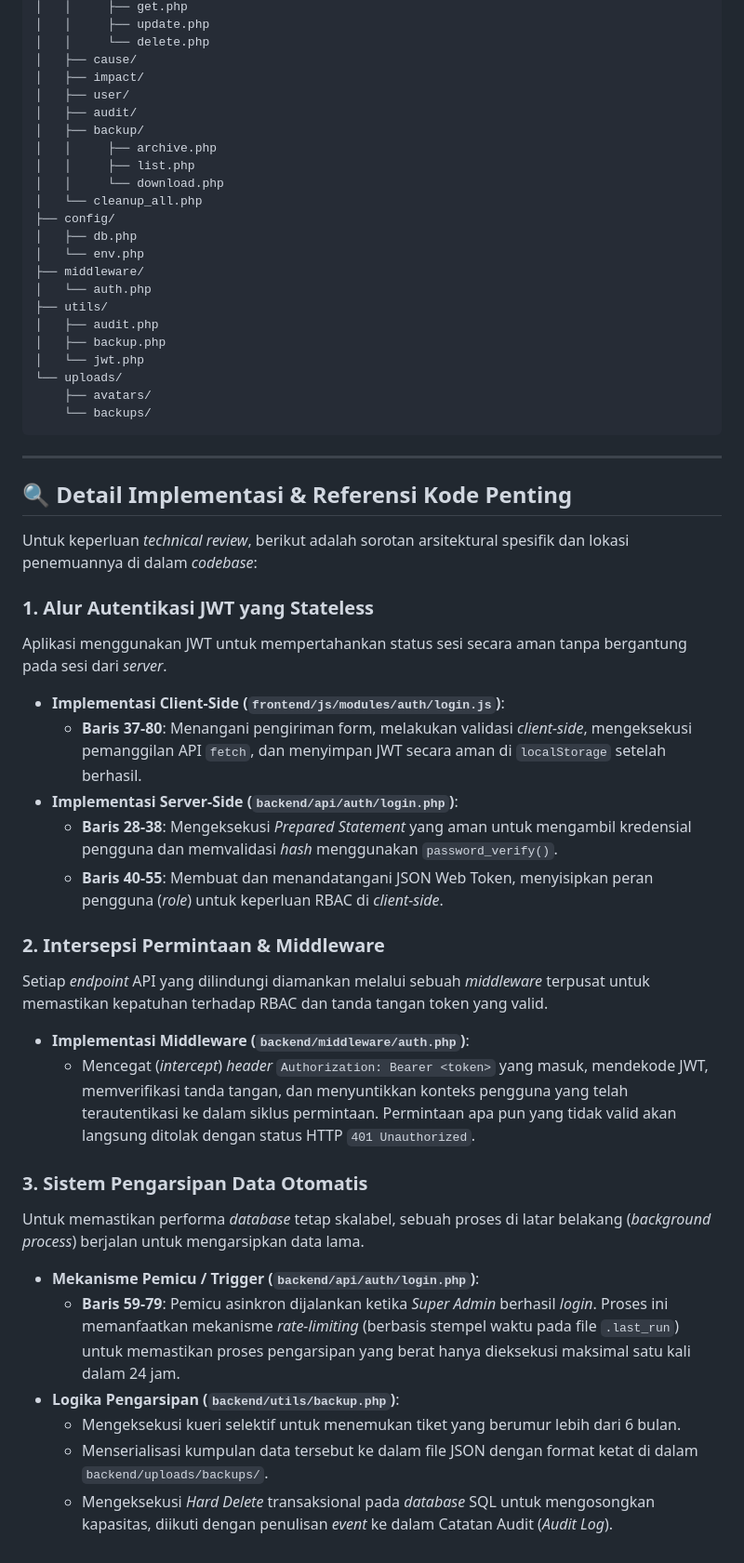
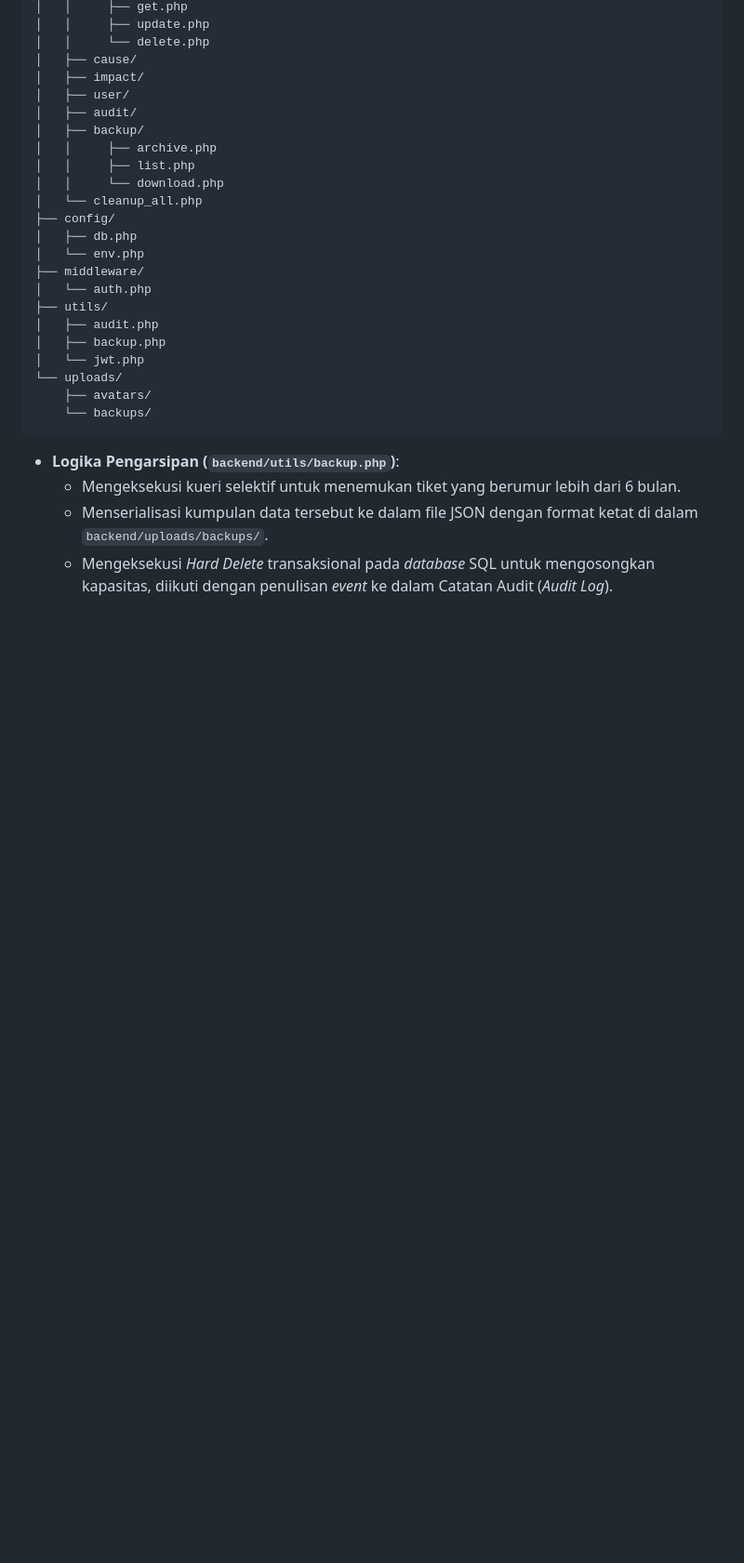
Before and after one commit to Judexyz/COSTRA, a Markdown page: README.md, the part around the change. Shown at 93% size. Drawn GitHub-style; blank space fills up the shorter version.

````diff
--- a/README.md
+++ b/README.md
@@ -178,30 +178,6 @@ backend/
     ├── avatars/
     └── backups/
 ```
-
----
-
-## 🔍 Detail Implementasi & Referensi Kode Penting
-
-Untuk keperluan *technical review*, berikut adalah sorotan arsitektural spesifik dan lokasi penemuannya di dalam *codebase*:
-
-### 1. Alur Autentikasi JWT yang Stateless
-Aplikasi menggunakan JWT untuk mempertahankan status sesi secara aman tanpa bergantung pada sesi dari *server*.
-*   **Implementasi Client-Side (`frontend/js/modules/auth/login.js`)**:
-    *   **Baris 37-80**: Menangani pengiriman form, melakukan validasi *client-side*, mengeksekusi pemanggilan API `fetch`, dan menyimpan JWT secara aman di `localStorage` setelah berhasil.
-*   **Implementasi Server-Side (`backend/api/auth/login.php`)**:
-    *   **Baris 28-38**: Mengeksekusi *Prepared Statement* yang aman untuk mengambil kredensial pengguna dan memvalidasi *hash* menggunakan `password_verify()`.
-    *   **Baris 40-55**: Membuat dan menandatangani JSON Web Token, menyisipkan peran pengguna (*role*) untuk keperluan RBAC di *client-side*.
-
-### 2. Intersepsi Permintaan & Middleware
-Setiap *endpoint* API yang dilindungi diamankan melalui sebuah *middleware* terpusat untuk memastikan kepatuhan terhadap RBAC dan tanda tangan token yang valid.
-*   **Implementasi Middleware (`backend/middleware/auth.php`)**:
-    *   Mencegat (*intercept*) *header* `Authorization: Bearer <token>` yang masuk, mendekode JWT, memverifikasi tanda tangan, dan menyuntikkan konteks pengguna yang telah terautentikasi ke dalam siklus permintaan. Permintaan apa pun yang tidak valid akan langsung ditolak dengan status HTTP `401 Unauthorized`.
-
-### 3. Sistem Pengarsipan Data Otomatis
-Untuk memastikan performa *database* tetap skalabel, sebuah proses di latar belakang (*background process*) berjalan untuk mengarsipkan data lama.
-*   **Mekanisme Pemicu / Trigger (`backend/api/auth/login.php`)**:
-    *   **Baris 59-79**: Pemicu asinkron dijalankan ketika *Super Admin* berhasil *login*. Proses ini memanfaatkan mekanisme *rate-limiting* (berbasis stempel waktu pada file `.last_run`) untuk memastikan proses pengarsipan yang berat hanya dieksekusi maksimal satu kali dalam 24 jam.
 *   **Logika Pengarsipan (`backend/utils/backup.php`)**:
     *   Mengeksekusi kueri selektif untuk menemukan tiket yang berumur lebih dari 6 bulan.
     *   Menserialisasi kumpulan data tersebut ke dalam file JSON dengan format ketat di dalam `backend/uploads/backups/`.
````
